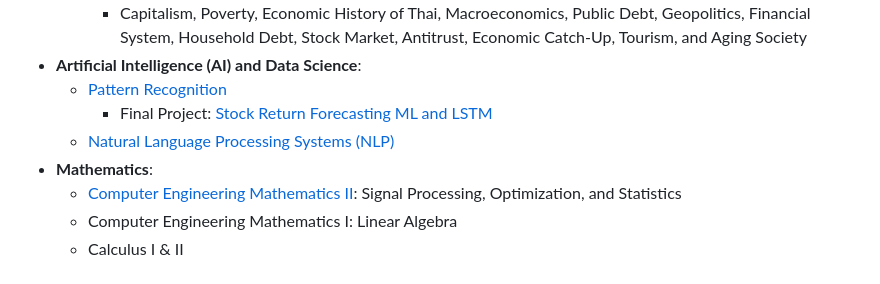
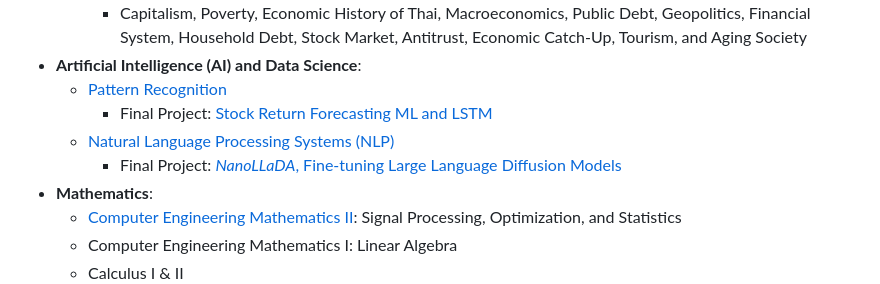
Before and after one commit to pupipatsk/Chula-Archive, a Markdown page: README.md, the part around the change. GitHub-like rendering.

```diff
--- a/README.md
+++ b/README.md
@@ -15,6 +15,7 @@ Archived documents at Chulalongkorn University
   - [Pattern Recognition](https://github.com/pupipatsk/Pattern-Recognition.git)
     - Final Project: [Stock Return Forecasting ML and LSTM](https://github.com/pupipatsk/Stock-Return-Forecasting-ML-and-LSTM.git)
   - [Natural Language Processing Systems (NLP)](https://github.com/pupipatsk/NLP.git)
+    - Final Project: [*NanoLLaDA*, Fine-tuning Large Language Diffusion Models](https://github.com/pupipatsk/NanoLLaDA.git)
 - **Mathematics**:
   - [Computer Engineering Mathematics II](https://github.com/pupipatsk/Comp-Eng-Math-II.git): Signal Processing, Optimization, and Statistics
   - Computer Engineering Mathematics I: Linear Algebra
```
